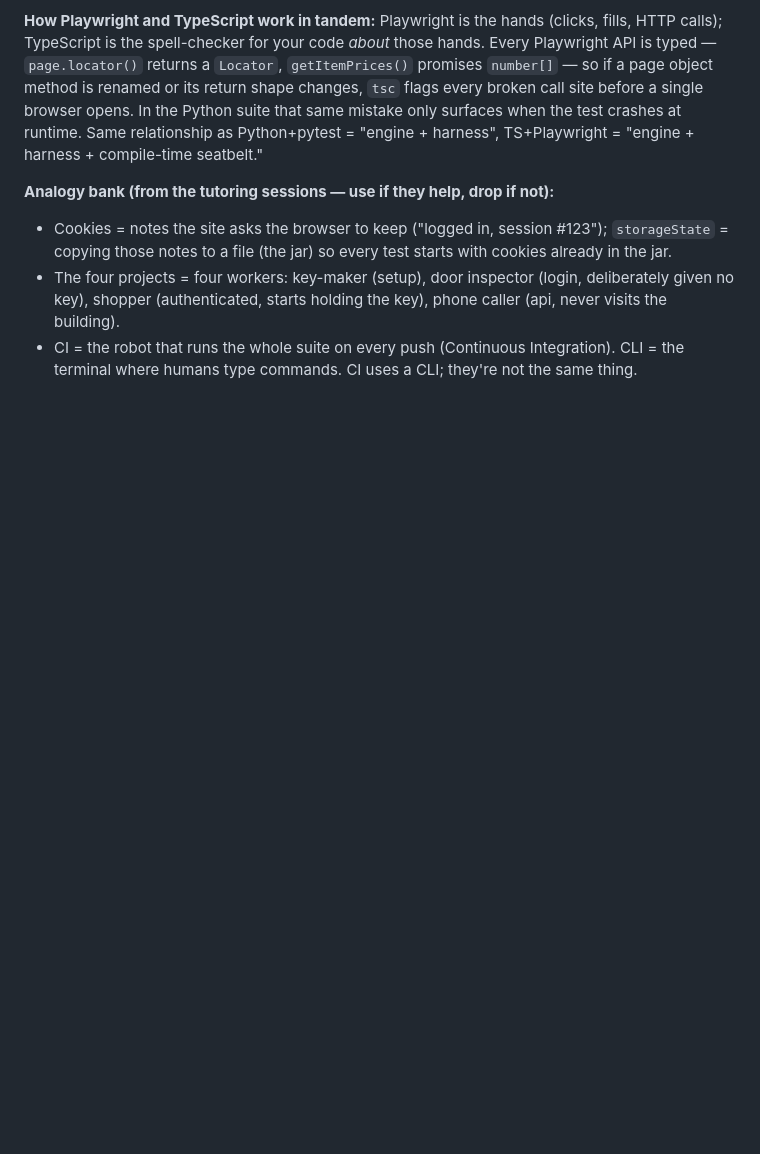
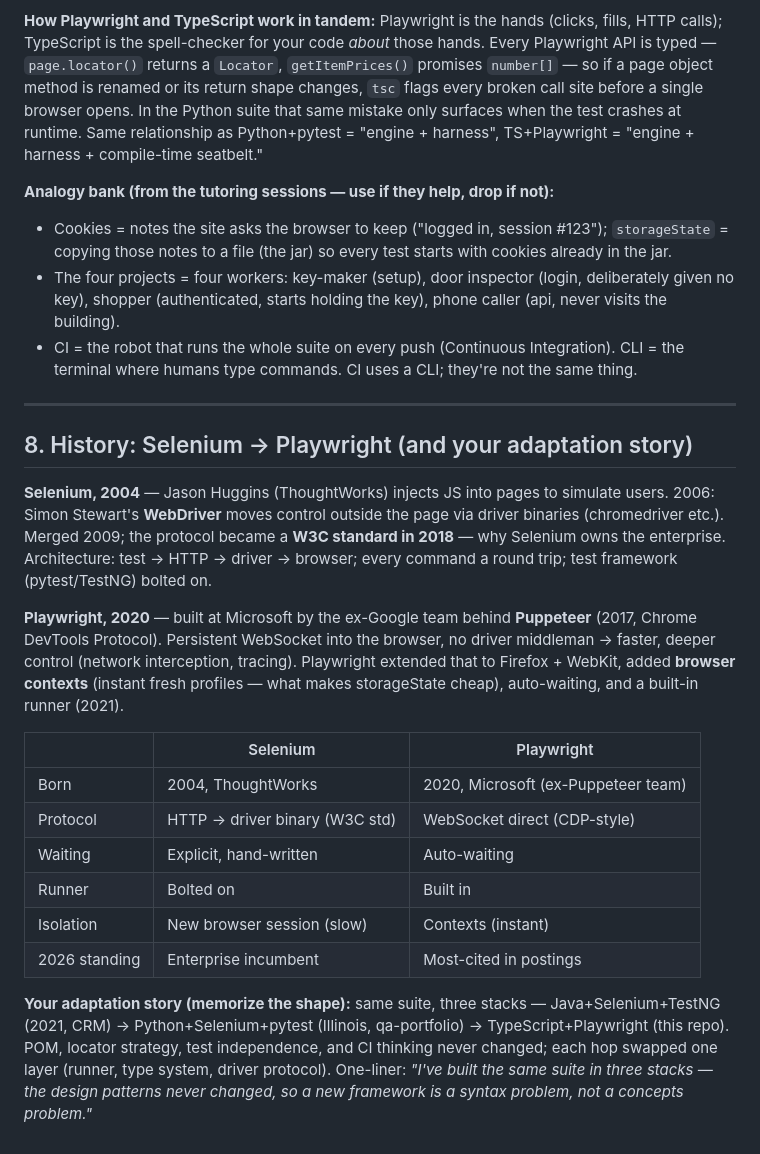
Before and after one commit to oscar-leung/qa-portfolio, a Markdown page: STUDY_GUIDE.md, the part around the change. Rendered like a GitHub page; blank space fills up the shorter version.

Commit message:
docs: add Selenium→Playwright history + adaptation-story section
Co-Authored-By: Claude Fable 5 <noreply@anthropic.com>

```diff
--- a/STUDY_GUIDE.md
+++ b/STUDY_GUIDE.md
@@ -111,3 +111,22 @@ You now have the same site tested in two stacks. This table is the interview ans
 - Cookies = notes the site asks the browser to keep ("logged in, session #123"); `storageState` = copying those notes to a file (the jar) so every test starts with cookies already in the jar.
 - The four projects = four workers: key-maker (setup), door inspector (login, deliberately given no key), shopper (authenticated, starts holding the key), phone caller (api, never visits the building).
 - CI = the robot that runs the whole suite on every push (Continuous Integration). CLI = the terminal where humans type commands. CI uses a CLI; they're not the same thing.
+
+---
+
+## 8. History: Selenium → Playwright (and your adaptation story)
+
+**Selenium, 2004** — Jason Huggins (ThoughtWorks) injects JS into pages to simulate users. 2006: Simon Stewart's **WebDriver** moves control outside the page via driver binaries (chromedriver etc.). Merged 2009; the protocol became a **W3C standard in 2018** — why Selenium owns the enterprise. Architecture: test → HTTP → driver → browser; every command a round trip; test framework (pytest/TestNG) bolted on.
+
+**Playwright, 2020** — built at Microsoft by the ex-Google team behind **Puppeteer** (2017, Chrome DevTools Protocol). Persistent WebSocket into the browser, no driver middleman → faster, deeper control (network interception, tracing). Playwright extended that to Firefox + WebKit, added **browser contexts** (instant fresh profiles — what makes storageState cheap), auto-waiting, and a built-in runner (2021).
+
+| | Selenium | Playwright |
+|---|---|---|
+| Born | 2004, ThoughtWorks | 2020, Microsoft (ex-Puppeteer team) |
+| Protocol | HTTP → driver binary (W3C std) | WebSocket direct (CDP-style) |
+| Waiting | Explicit, hand-written | Auto-waiting |
+| Runner | Bolted on | Built in |
+| Isolation | New browser session (slow) | Contexts (instant) |
+| 2026 standing | Enterprise incumbent | Most-cited in postings |
+
+**Your adaptation story (memorize the shape):** same suite, three stacks — Java+Selenium+TestNG (2021, CRM) → Python+Selenium+pytest (Illinois, qa-portfolio) → TypeScript+Playwright (this repo). POM, locator strategy, test independence, and CI thinking never changed; each hop swapped one layer (runner, type system, driver protocol). One-liner: *"I've built the same suite in three stacks — the design patterns never changed, so a new framework is a syntax problem, not a concepts problem."*
```
